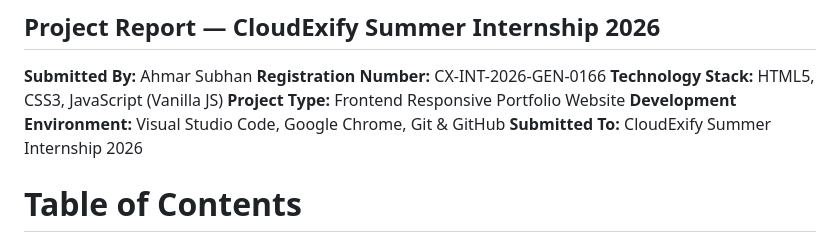
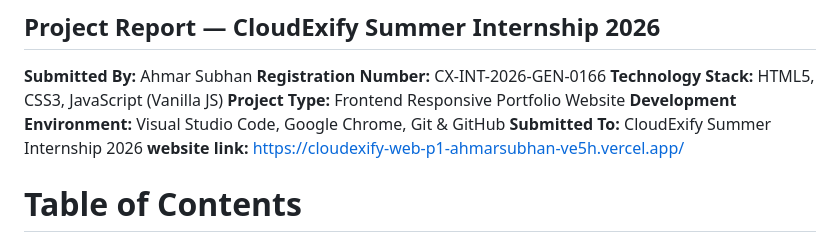
Before and after one commit to ahmar-subhan/cloudexify-web-p1-ahmarsubhan, a Markdown page: README.md, the part around the change. GitHub-like rendering.

Commit message:
added live link of the website

```diff
--- a/README.md
+++ b/README.md
@@ -7,6 +7,7 @@
 **Project Type:** Frontend Responsive Portfolio Website
 **Development Environment:** Visual Studio Code, Google Chrome, Git & GitHub
 **Submitted To:** CloudExify Summer Internship 2026
+**website link:** https://cloudexify-web-p1-ahmarsubhan-ve5h.vercel.app/
 
 # Table of Contents
 
```
